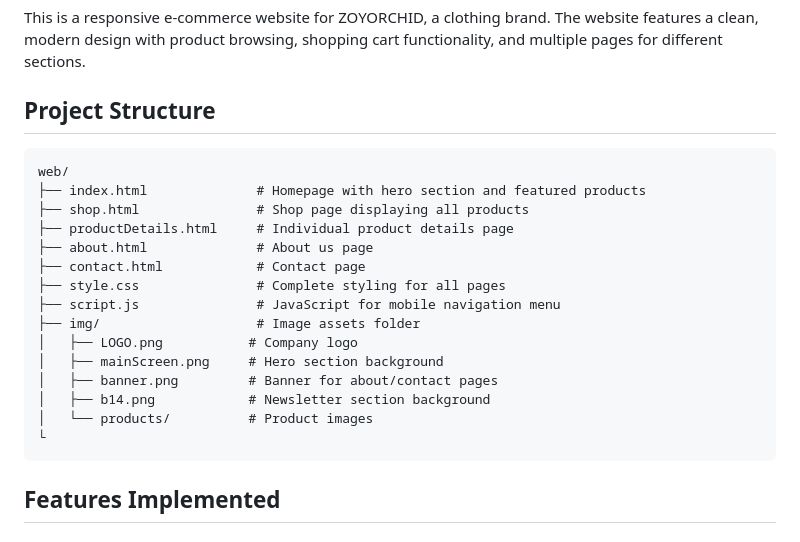
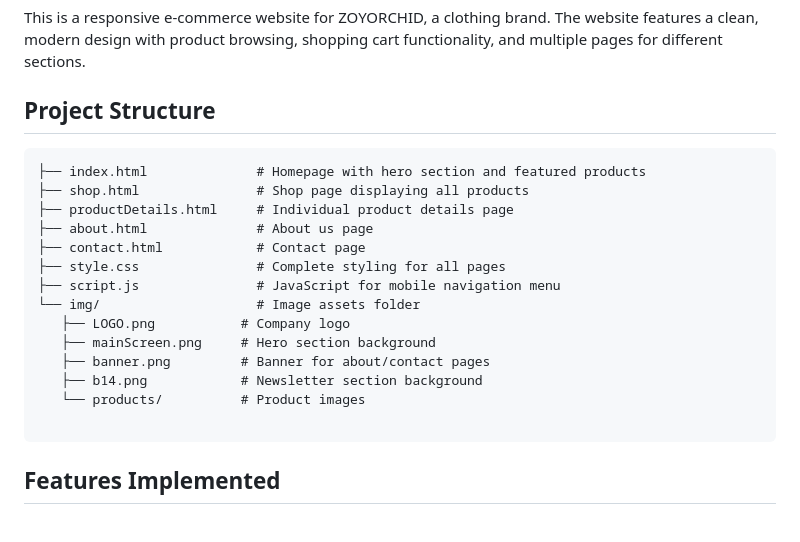
Before and after one commit to uzairabdullah272004-svg/zoyorchid-frontend, a Markdown page: README.md, the part around the change. GitHub-like rendering.

````diff
--- a/README.md
+++ b/README.md
@@ -5,7 +5,6 @@ This is a responsive e-commerce website for ZOYORCHID, a clothing brand. The web
 
 ## Project Structure
 ```
-web/
 ├── index.html              # Homepage with hero section and featured products
 ├── shop.html               # Shop page displaying all products
 ├── productDetails.html     # Individual product details page
@@ -13,13 +12,13 @@ web/
 ├── contact.html            # Contact page
 ├── style.css               # Complete styling for all pages
 ├── script.js               # JavaScript for mobile navigation menu
-├── img/                    # Image assets folder
-│   ├── LOGO.png           # Company logo
-│   ├── mainScreen.png     # Hero section background
-│   ├── banner.png         # Banner for about/contact pages
-│   ├── b14.png            # Newsletter section background
-│   └── products/          # Product images
-└
+└── img/                    # Image assets folder
+   ├── LOGO.png           # Company logo
+   ├── mainScreen.png     # Hero section background
+   ├── banner.png         # Banner for about/contact pages
+   ├── b14.png            # Newsletter section background
+   └── products/          # Product images
+
 ```
 
 ## Features Implemented
````
